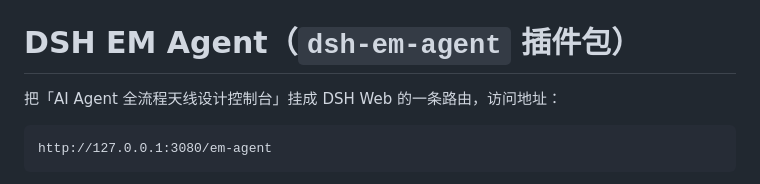
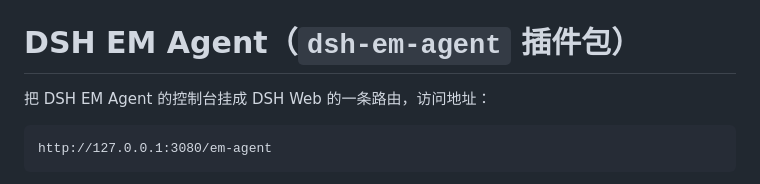
Before and after one commit to woson-L/dsh-em-agent, a Markdown page: plugin/README.md, the part around the change. Rendered like a GitHub page.

````diff
--- a/plugin/README.md
+++ b/plugin/README.md
@@ -1,6 +1,6 @@
 # DSH EM Agent（`dsh-em-agent` 插件包）
 
-把「AI Agent 全流程天线设计控制台」挂成 DSH Web 的一条路由，访问地址：
+把 DSH EM Agent 的控制台挂成 DSH Web 的一条路由，访问地址：
 
 ```
 http://127.0.0.1:3080/em-agent
````
Also changed, not shown: CHANGELOG.md (+1 -1 lines), README.md (+2 -4 lines).
